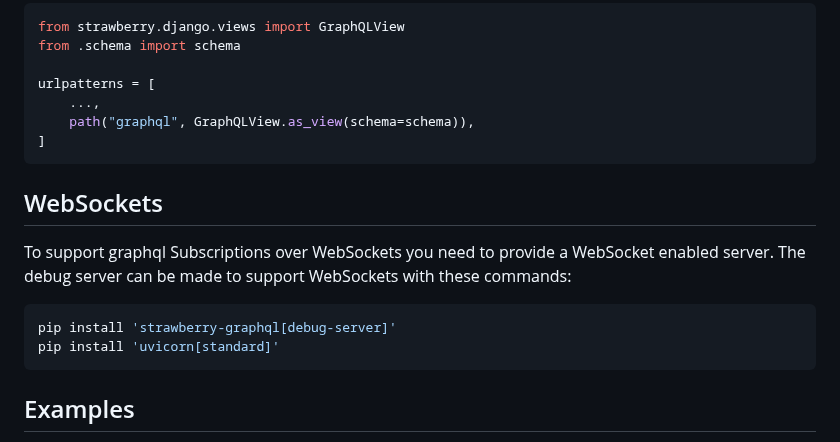
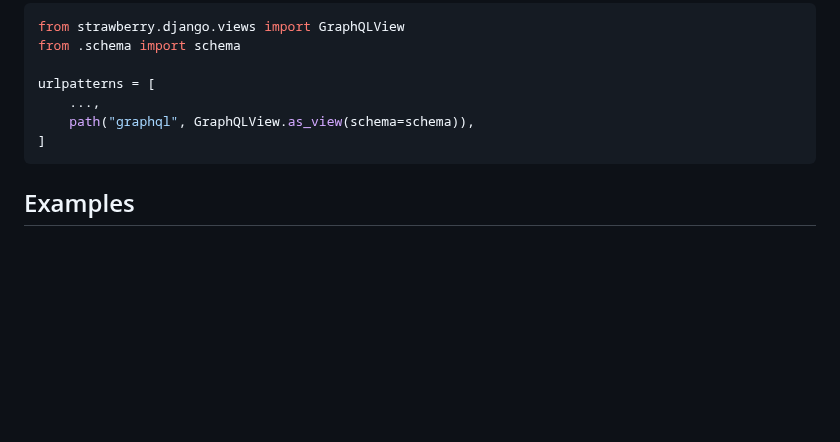
Before and after one commit to NeerBhardwaj1/strawberry, a Markdown page: README.md, the part around the change. GitHub-like rendering; blank space fills up the shorter version.

Commit message:
Remove deprecated extra getting started steps (#3879)

````diff
--- a/README.md
+++ b/README.md
@@ -93,17 +93,6 @@ urlpatterns = [
 ]
 ```
 
-## WebSockets
-
-To support graphql Subscriptions over WebSockets you need to provide a WebSocket
-enabled server. The debug server can be made to support WebSockets with these
-commands:
-
-```shell
-pip install 'strawberry-graphql[debug-server]'
-pip install 'uvicorn[standard]'
-```
-
 ## Examples
 
 * [Various examples on how to use Strawberry](https://github.com/strawberry-graphql/examples)
````
